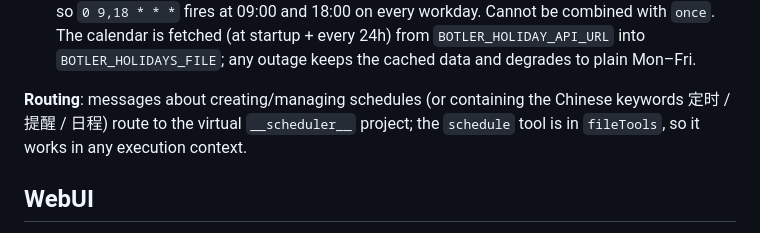
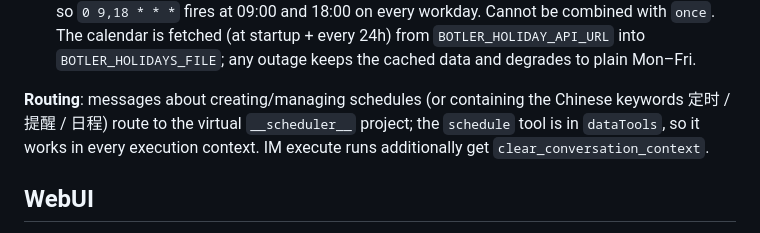
Before and after one commit to crossoverJie/botler-agent, a Markdown page: README.md, the part around the change. GitHub-like rendering.

```diff
--- a/README.md
+++ b/README.md
@@ -273,7 +273,7 @@ Schema — exactly one of `cron` / `interval` / `at` / `once`:
 - `retry` / `silentHours`: optional failure retry and do-not-disturb window (fires landing inside it are deferred to the window end).
 - `holidayMode: "workday"`: **China legal-workday gating** for `cron` / `interval` / `at` triggers. The entry fires **only on China legal workdays** — it skips statutory holidays (法定假日) and fires on 调休 makeup workdays (补班). The cron's date fields are ignored; only its `hour:minute`(s) matter, so `0 9,18 * * *` fires at 09:00 and 18:00 on every workday. Cannot be combined with `once`. The calendar is fetched (at startup + every 24h) from `BOTLER_HOLIDAY_API_URL` into `BOTLER_HOLIDAYS_FILE`; any outage keeps the cached data and degrades to plain Mon–Fri.
 
-**Routing**: messages about creating/managing schedules (or containing the Chinese keywords 定时 / 提醒 / 日程) route to the virtual `__scheduler__` project; the `schedule` tool is in `fileTools`, so it works in any execution context.
+**Routing**: messages about creating/managing schedules (or containing the Chinese keywords 定时 / 提醒 / 日程) route to the virtual `__scheduler__` project; the `schedule` tool is in `dataTools`, so it works in every execution context. IM execute runs additionally get `clear_conversation_context`.
 
 ## WebUI
 
```
Also changed, not shown: README-ZH.md (+1 -1 lines).
